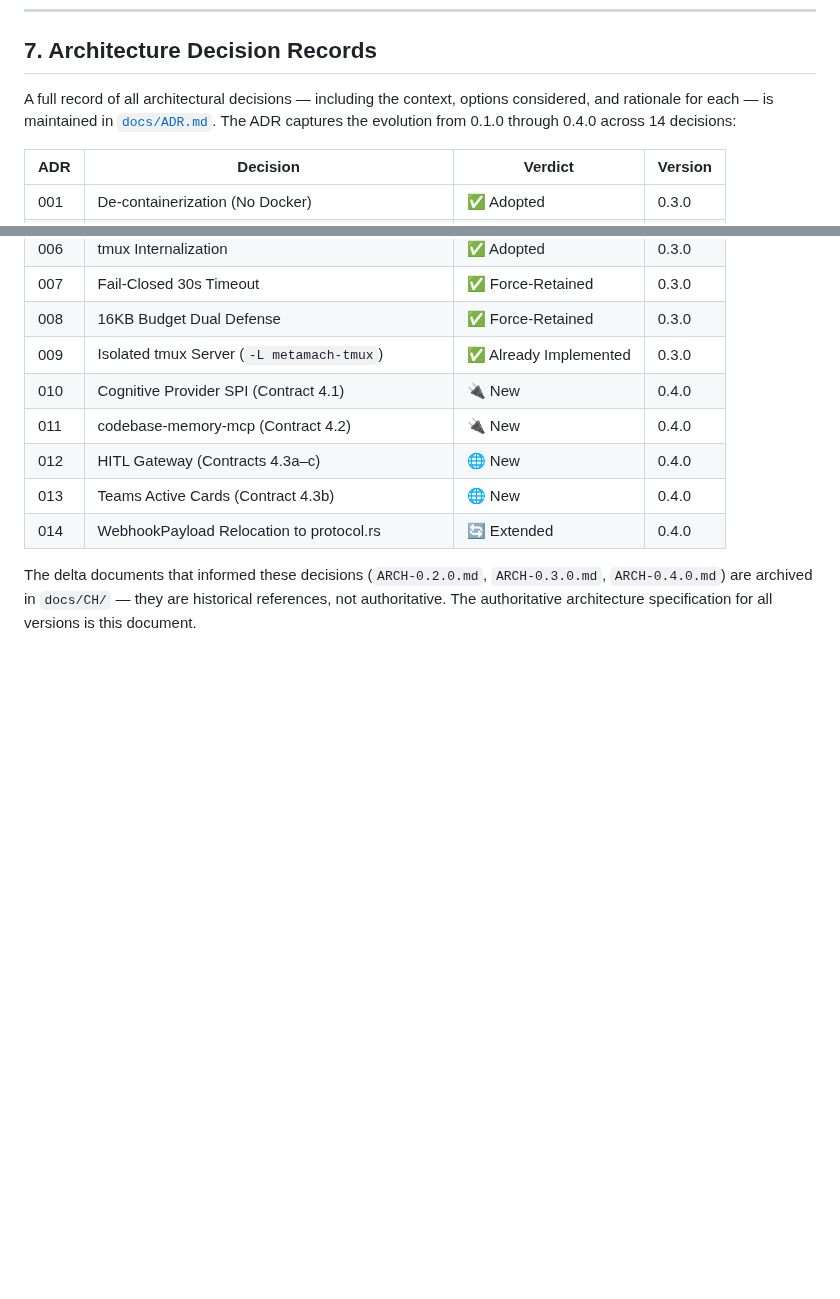
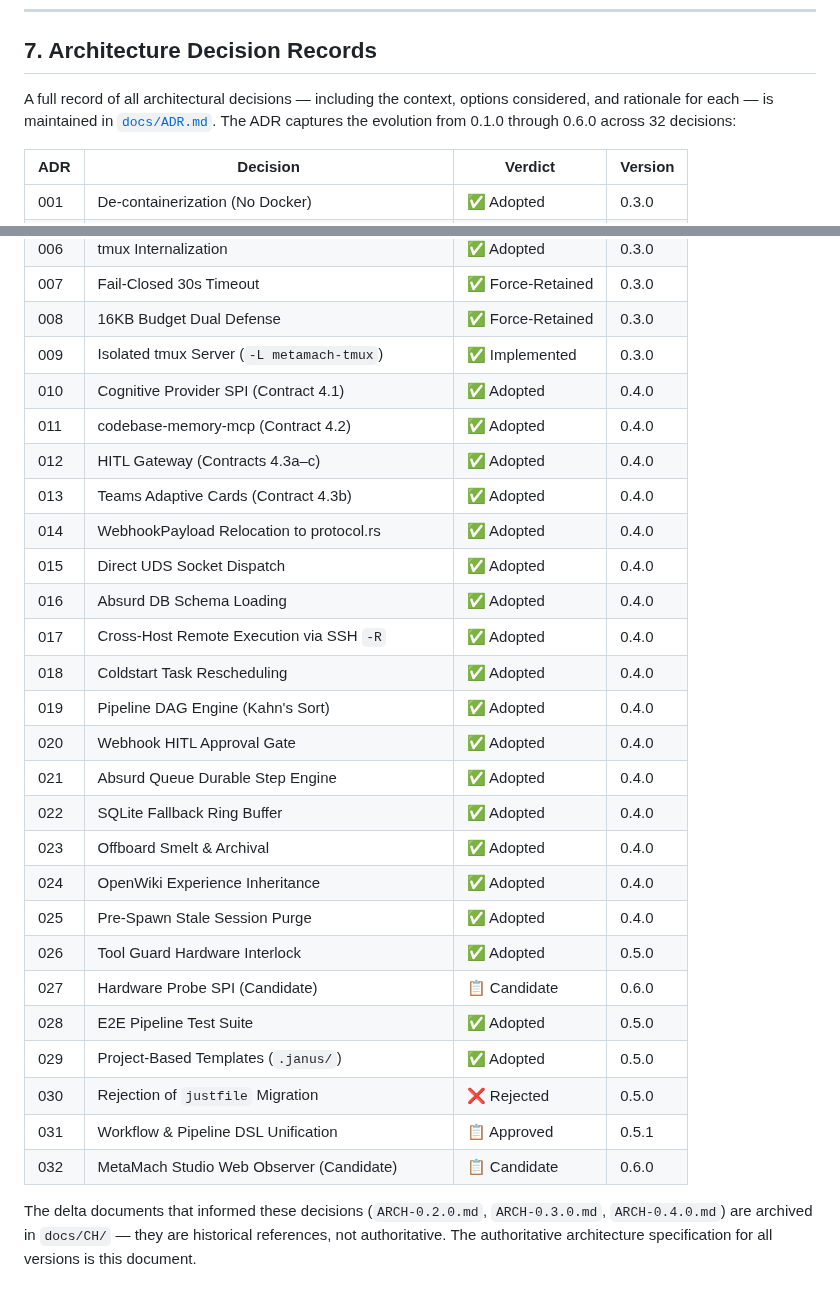
Before and after one commit to hughguan/MetaMach, a Markdown page: docs/ARCH.md, 2 parts joined by grey strips. Rendered like a GitHub page; blank space fills up the shorter version.

Commit message:
docs: sync ARCH.md ADR decision matrix with ADR-001 through ADR-032

```diff
--- a/docs/ARCH.md
+++ b/docs/ARCH.md
@@ -276,7 +276,7 @@ metamach/ (Single monorepo — silicon factory headquarters)
 
 ## 7. Architecture Decision Records
 
-A full record of all architectural decisions — including the context, options considered, and rationale for each — is maintained in [`docs/ADR.md`](ADR.md). The ADR captures the evolution from 0.1.0 through 0.4.0 across 14 decisions:
+A full record of all architectural decisions — including the context, options considered, and rationale for each — is maintained in [`docs/ADR.md`](ADR.md). The ADR captures the evolution from 0.1.0 through 0.6.0 across 32 decisions:
 
 | ADR | Decision | Verdict | Version |
 |-----|----------|---------|---------|
@@ -288,11 +288,29 @@ A full record of all architectural decisions — including the context, options
 | 006 | tmux Internalization | ✅ Adopted | 0.3.0 |
 | 007 | Fail-Closed 30s Timeout | ✅ Force-Retained | 0.3.0 |
 | 008 | 16KB Budget Dual Defense | ✅ Force-Retained | 0.3.0 |
-| 009 | Isolated tmux Server (`-L metamach-tmux`) | ✅ Already Implemented | 0.3.0 |
-| 010 | Cognitive Provider SPI (Contract 4.1) | 🔌 New | 0.4.0 |
-| 011 | codebase-memory-mcp (Contract 4.2) | 🔌 New | 0.4.0 |
-| 012 | HITL Gateway (Contracts 4.3a–c) | 🌐 New | 0.4.0 |
-| 013 | Teams Active Cards (Contract 4.3b) | 🌐 New | 0.4.0 |
-| 014 | WebhookPayload Relocation to protocol.rs | 🔄 Extended | 0.4.0 |
+| 009 | Isolated tmux Server (`-L metamach-tmux`) | ✅ Implemented | 0.3.0 |
+| 010 | Cognitive Provider SPI (Contract 4.1) | ✅ Adopted | 0.4.0 |
+| 011 | codebase-memory-mcp (Contract 4.2) | ✅ Adopted | 0.4.0 |
+| 012 | HITL Gateway (Contracts 4.3a–c) | ✅ Adopted | 0.4.0 |
+| 013 | Teams Adaptive Cards (Contract 4.3b) | ✅ Adopted | 0.4.0 |
+| 014 | WebhookPayload Relocation to protocol.rs | ✅ Adopted | 0.4.0 |
+| 015 | Direct UDS Socket Dispatch | ✅ Adopted | 0.4.0 |
+| 016 | Absurd DB Schema Loading | ✅ Adopted | 0.4.0 |
+| 017 | Cross-Host Remote Execution via SSH `-R` | ✅ Adopted | 0.4.0 |
+| 018 | Coldstart Task Rescheduling | ✅ Adopted | 0.4.0 |
+| 019 | Pipeline DAG Engine (Kahn's Sort) | ✅ Adopted | 0.4.0 |
+| 020 | Webhook HITL Approval Gate | ✅ Adopted | 0.4.0 |
+| 021 | Absurd Queue Durable Step Engine | ✅ Adopted | 0.4.0 |
+| 022 | SQLite Fallback Ring Buffer | ✅ Adopted | 0.4.0 |
+| 023 | Offboard Smelt & Archival | ✅ Adopted | 0.4.0 |
+| 024 | OpenWiki Experience Inheritance | ✅ Adopted | 0.4.0 |
+| 025 | Pre-Spawn Stale Session Purge | ✅ Adopted | 0.4.0 |
+| 026 | Tool Guard Hardware Interlock | ✅ Adopted | 0.5.0 |
+| 027 | Hardware Probe SPI (Candidate) | 📋 Candidate | 0.6.0 |
+| 028 | E2E Pipeline Test Suite | ✅ Adopted | 0.5.0 |
+| 029 | Project-Based Templates (`.janus/`) | ✅ Adopted | 0.5.0 |
+| 030 | Rejection of `justfile` Migration | ❌ Rejected | 0.5.0 |
+| 031 | Workflow & Pipeline DSL Unification | 📋 Approved | 0.5.1 |
+| 032 | MetaMach Studio Web Observer (Candidate) | 📋 Candidate | 0.6.0 |
 
 The delta documents that informed these decisions (`ARCH-0.2.0.md`, `ARCH-0.3.0.md`, `ARCH-0.4.0.md`) are archived in `docs/CH/` — they are historical references, not authoritative. The authoritative architecture specification for all versions is this document.
```
